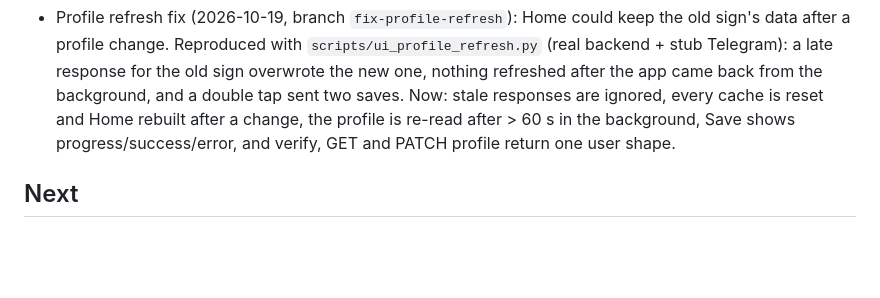
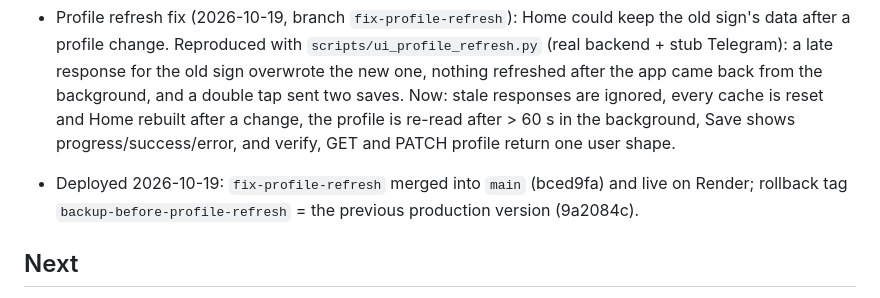
Before and after one commit to CryptoPis/astro-oracle-app, a Markdown page: ROADMAP.md, the part around the change. GitHub-like rendering; blank space fills up the shorter version.

Commit message:
Roadmap: profile refresh fix deployed
Co-Authored-By: Claude Opus 5.5 <noreply@anthropic.com>

```diff
--- a/ROADMAP.md
+++ b/ROADMAP.md
@@ -47,6 +47,8 @@
   double tap sent two saves. Now: stale responses are ignored, every cache is reset and Home rebuilt after a
   change, the profile is re-read after > 60 s in the background, Save shows progress/success/error, and verify,
   GET and PATCH profile return one user shape.
+- Deployed 2026-10-19: `fix-profile-refresh` merged into `main` (bced9fa) and live on Render;
+  rollback tag `backup-before-profile-refresh` = the previous production version (9a2084c).
 
 ## Next
 - Test the live version on a real phone and in Telegram Desktop (see the checklist in the last report).
```
